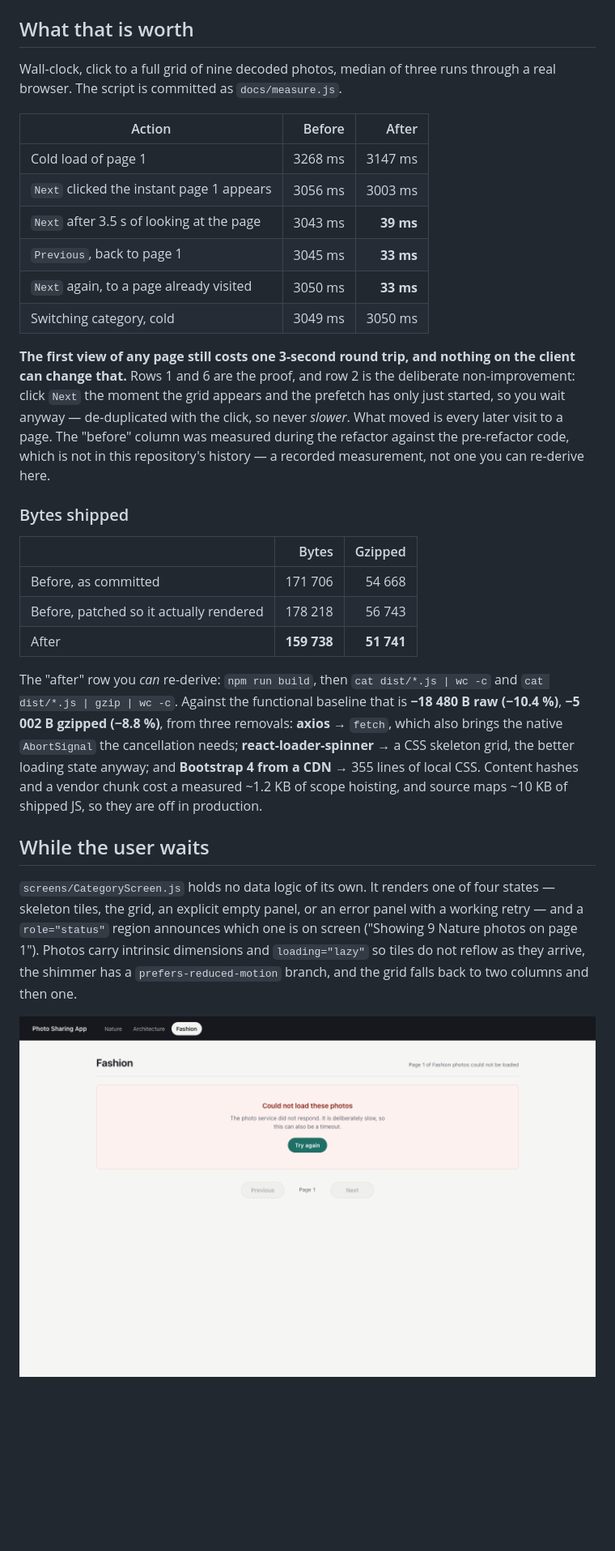
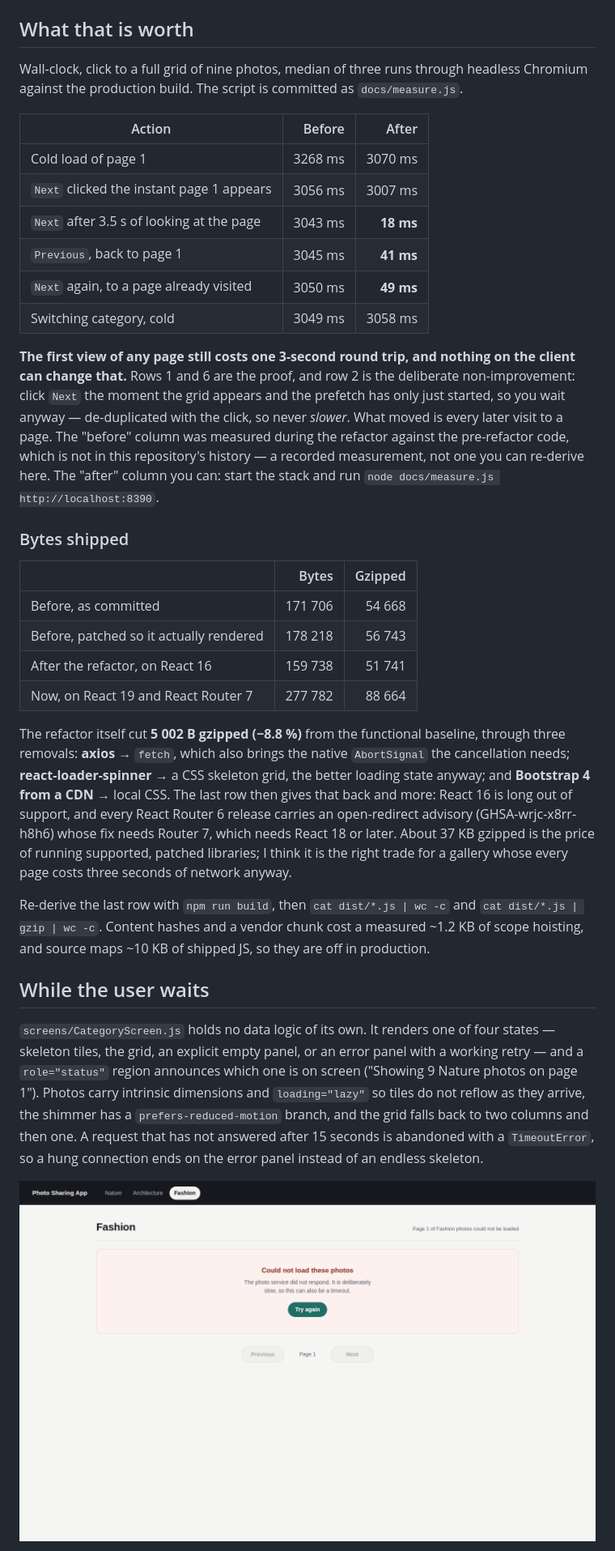
Before and after one commit to devm29/photo-gallery-downloader, a Markdown page: README.md, the part around one of its changes. Shown at 81% size. Rendered like a GitHub page; pictures changed too: docs/screenshots/04-error-state.png; blank space fills up the shorter version.

```diff
--- a/README.md
+++ b/README.md
@@ -69,17 +78,18 @@ fire a single request.
 
 ## What that is worth
 
-Wall-clock, click to a full grid of nine decoded photos, median of three runs
-through a real browser. The script is committed as `docs/measure.js`.
+Wall-clock, click to a full grid of nine photos, median of three runs through
+headless Chromium against the production build. The script is committed as
+`docs/measure.js`.
 
 | Action                                    |  Before |     After |
 | ----------------------------------------- | ------: | --------: |
-| Cold load of page 1                       | 3268 ms |   3147 ms |
-| `Next` clicked the instant page 1 appears | 3056 ms |   3003 ms |
-| `Next` after 3.5 s of looking at the page | 3043 ms | **39 ms** |
-| `Previous`, back to page 1                | 3045 ms | **33 ms** |
-| `Next` again, to a page already visited   | 3050 ms | **33 ms** |
-| Switching category, cold                  | 3049 ms |   3050 ms |
+| Cold load of page 1                       | 3268 ms |   3070 ms |
+| `Next` clicked the instant page 1 appears | 3056 ms |   3007 ms |
+| `Next` after 3.5 s of looking at the page | 3043 ms | **18 ms** |
+| `Previous`, back to page 1                | 3045 ms | **41 ms** |
+| `Next` again, to a page already visited   | 3050 ms | **49 ms** |
+| Switching category, cold                  | 3049 ms |   3058 ms |
 
 **The first view of any page still costs one 3-second round trip, and nothing on
 the client can change that.** Rows 1 and 6 are the proof, and row 2 is the
@@ -88,25 +98,33 @@ prefetch has only just started, so you wait anyway — de-duplicated with the
 click, so never _slower_. What moved is every later visit to a page. The
 "before" column was measured during the refactor against the pre-refactor code,
 which is not in this repository's history — a recorded measurement, not one you
-can re-derive here.
+can re-derive here. The "after" column you can: start the stack and run
+`node docs/measure.js http://localhost:8390`.
 
 ### Bytes shipped
 
-|                                         |       Bytes |    Gzipped |
-| --------------------------------------- | ----------: | ---------: |
-| Before, as committed                    |     171 706 |     54 668 |
-| Before, patched so it actually rendered |     178 218 |     56 743 |
-| After                                   | **159 738** | **51 741** |
+|                                         |   Bytes | Gzipped |
+| --------------------------------------- | ------: | ------: |
+| Before, as committed                    | 171 706 |  54 668 |
+| Before, patched so it actually rendered | 178 218 |  56 743 |
+| After the refactor, on React 16         | 159 738 |  51 741 |
+| Now, on React 19 and React Router 7     | 277 782 |  88 664 |
 
-The "after" row you _can_ re-derive: `npm run build`, then
-`cat dist/*.js | wc -c` and `cat dist/*.js | gzip | wc -c`. Against the
-functional baseline that is **−18 480 B raw (−10.4 %)**, **−5 002 B gzipped
-(−8.8 %)**, from three removals: **axios** → `fetch`, which also brings the
+The refactor itself cut **5 002 B gzipped (−8.8 %)** from the functional
+baseline, through three removals: **axios** → `fetch`, which also brings the
 native `AbortSignal` the cancellation needs; **react-loader-spinner** → a CSS
 skeleton grid, the better loading state anyway; and **Bootstrap 4 from a CDN** →
-355 lines of local CSS. Content hashes and a vendor chunk cost a measured
-~1.2 KB of scope hoisting, and source maps ~10 KB of shipped JS, so they are off
-in production.
+local CSS. The last row then gives that back and more: React 16 is long out of
+support, and every React Router 6 release carries an open-redirect advisory
+(GHSA-wrjc-x8rr-h8h6) whose fix needs Router 7, which needs React 18 or later.
+About 37 KB gzipped is the price of running supported, patched libraries; I
+think it is the right trade for a gallery whose every page costs three seconds
+of network anyway.
+
+Re-derive the last row with `npm run build`, then `cat dist/*.js | wc -c` and
+`cat dist/*.js | gzip | wc -c`. Content hashes and a vendor chunk cost a
+measured ~1.2 KB of scope hoisting, and source maps ~10 KB of shipped JS, so
+they are off in production.
 
 ## While the user waits
 
@@ -116,7 +134,9 @@ panel with a working retry — and a `role="status"` region announces which one
 on screen ("Showing 9 Nature photos on page 1"). Photos carry intrinsic
 dimensions and `loading="lazy"` so tiles do not reflow as they arrive, the
 shimmer has a `prefers-reduced-motion` branch, and the grid falls back to two
-columns and then one.
+columns and then one. A request that has not answered after 15 seconds is
+abandoned with a `TimeoutError`, so a hung connection ends on the error panel
+instead of an endless skeleton.
 
 ![The error panel, with a Try again button](docs/screenshots/04-error-state.png)
 
```
Also changed, not shown: other parts of README.md (+68 -28 lines), docs/screenshots/01-gallery.png, docs/screenshots/02-download-overlay.png, docs/screenshots/03-last-page.png, docs/screenshots/05-mobile.png (added), 1 other file.
